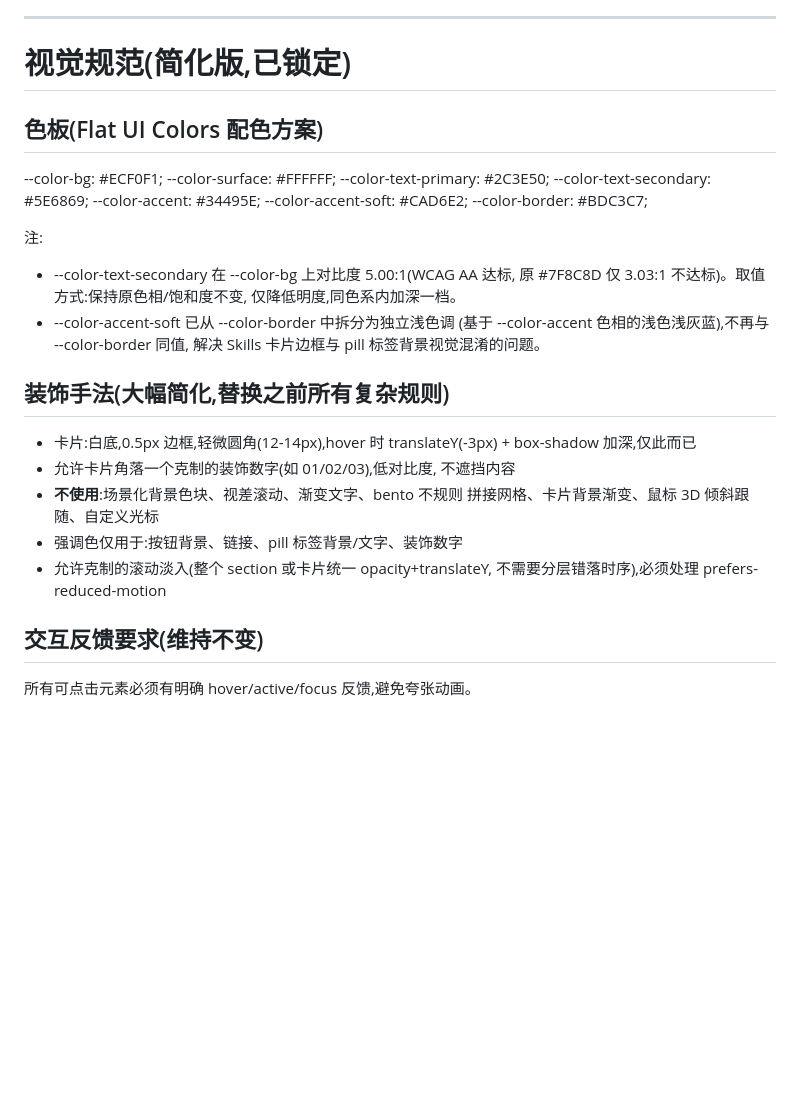
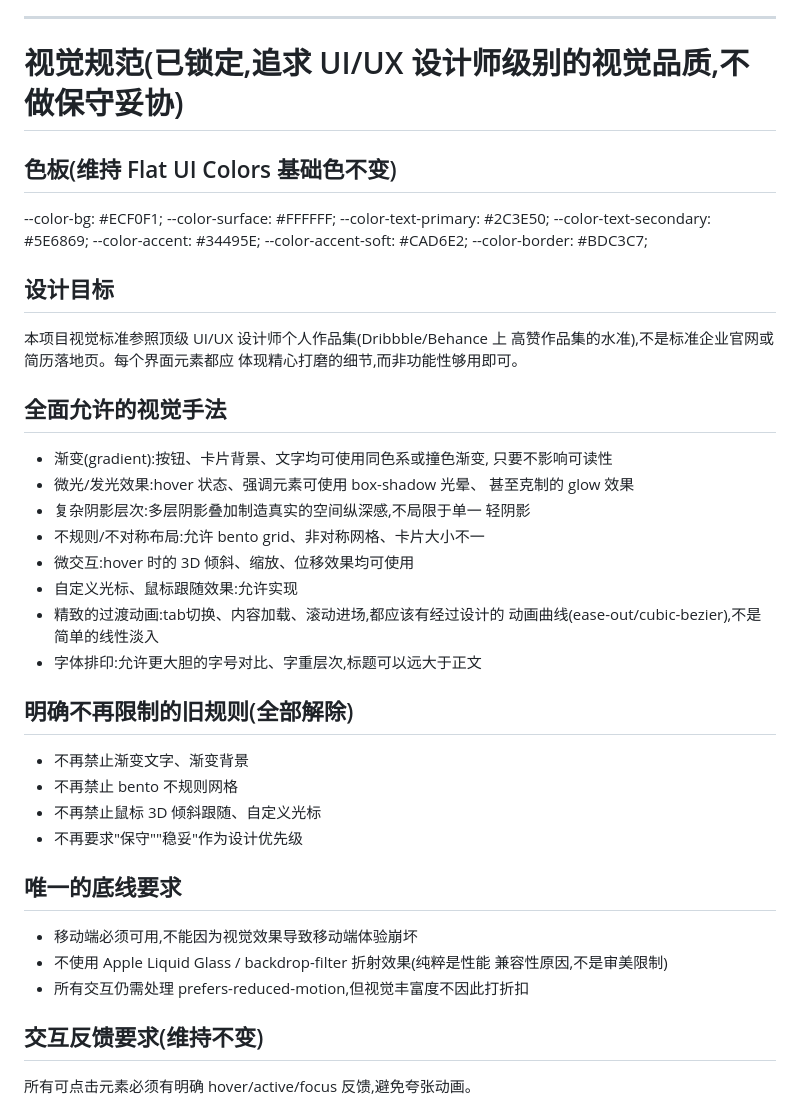
Before and after one commit to scsccso/portfolio, a Markdown page: CLAUDE.md, the part around the change. Rendered like a GitHub page; blank space fills up the shorter version.

Commit message:
docs: fully commit to high-fidelity UI/UX design direction, remove conservative constraints
Co-Authored-By: Claude Sonnet 5 <noreply@anthropic.com>
Claude-Session: https://claude.ai/code/session_01FZagPNvnVe8b71dR9cTUyw

```diff
--- a/CLAUDE.md
+++ b/CLAUDE.md
@@ -48,9 +48,9 @@ PostgreSQL + Redis + Next.js)等真实工程项目。
 
 ---
 
-# 视觉规范(简化版,已锁定)
+# 视觉规范(已锁定,追求 UI/UX 设计师级别的视觉品质,不做保守妥协)
 
-## 色板(Flat UI Colors 配色方案)
+## 色板(维持 Flat UI Colors 基础色不变)
 --color-bg: #ECF0F1;
 --color-surface: #FFFFFF;
 --color-text-primary: #2C3E50;
@@ -59,24 +59,36 @@ PostgreSQL + Redis + Next.js)等真实工程项目。
 --color-accent-soft: #CAD6E2;
 --color-border: #BDC3C7;
 
-注:
-- --color-text-secondary 在 --color-bg 上对比度 5.00:1(WCAG AA 达标,
-  原 #7F8C8D 仅 3.03:1 不达标)。取值方式:保持原色相/饱和度不变,
-  仅降低明度,同色系内加深一档。
-- --color-accent-soft 已从 --color-border 中拆分为独立浅色调
-  (基于 --color-accent 色相的浅色浅灰蓝),不再与 --color-border 同值,
-  解决 Skills 卡片边框与 pill 标签背景视觉混淆的问题。
+## 设计目标
+本项目视觉标准参照顶级 UI/UX 设计师个人作品集(Dribbble/Behance 上
+高赞作品集的水准),不是标准企业官网或简历落地页。每个界面元素都应
+体现精心打磨的细节,而非功能性够用即可。
 
-## 装饰手法(大幅简化,替换之前所有复杂规则)
-- 卡片:白底,0.5px 边框,轻微圆角(12-14px),hover 时
-  translateY(-3px) + box-shadow 加深,仅此而已
-- 允许卡片角落一个克制的装饰数字(如 01/02/03),低对比度,
-  不遮挡内容
-- **不使用**:场景化背景色块、视差滚动、渐变文字、bento 不规则
-  拼接网格、卡片背景渐变、鼠标 3D 倾斜跟随、自定义光标
-- 强调色仅用于:按钮背景、链接、pill 标签背景/文字、装饰数字
-- 允许克制的滚动淡入(整个 section 或卡片统一 opacity+translateY,
-  不需要分层错落时序),必须处理 prefers-reduced-motion
+## 全面允许的视觉手法
+- 渐变(gradient):按钮、卡片背景、文字均可使用同色系或撞色渐变,
+  只要不影响可读性
+- 微光/发光效果:hover 状态、强调元素可使用 box-shadow 光晕、
+  甚至克制的 glow 效果
+- 复杂阴影层次:多层阴影叠加制造真实的空间纵深感,不局限于单一
+  轻阴影
+- 不规则/不对称布局:允许 bento grid、非对称网格、卡片大小不一
+- 微交互:hover 时的 3D 倾斜、缩放、位移效果均可使用
+- 自定义光标、鼠标跟随效果:允许实现
+- 精致的过渡动画:tab切换、内容加载、滚动进场,都应该有经过设计的
+  动画曲线(ease-out/cubic-bezier),不是简单的线性淡入
+- 字体排印:允许更大胆的字号对比、字重层次,标题可以远大于正文
+
+## 明确不再限制的旧规则(全部解除)
+- 不再禁止渐变文字、渐变背景
+- 不再禁止 bento 不规则网格
+- 不再禁止鼠标 3D 倾斜跟随、自定义光标
+- 不再要求"保守""稳妥"作为设计优先级
+
+## 唯一的底线要求
+- 移动端必须可用,不能因为视觉效果导致移动端体验崩坏
+- 不使用 Apple Liquid Glass / backdrop-filter 折射效果(纯粹是性能
+  兼容性原因,不是审美限制)
+- 所有交互仍需处理 prefers-reduced-motion,但视觉丰富度不因此打折扣
 
 ## 交互反馈要求(维持不变)
 所有可点击元素必须有明确 hover/active/focus 反馈,避免夸张动画。
```
